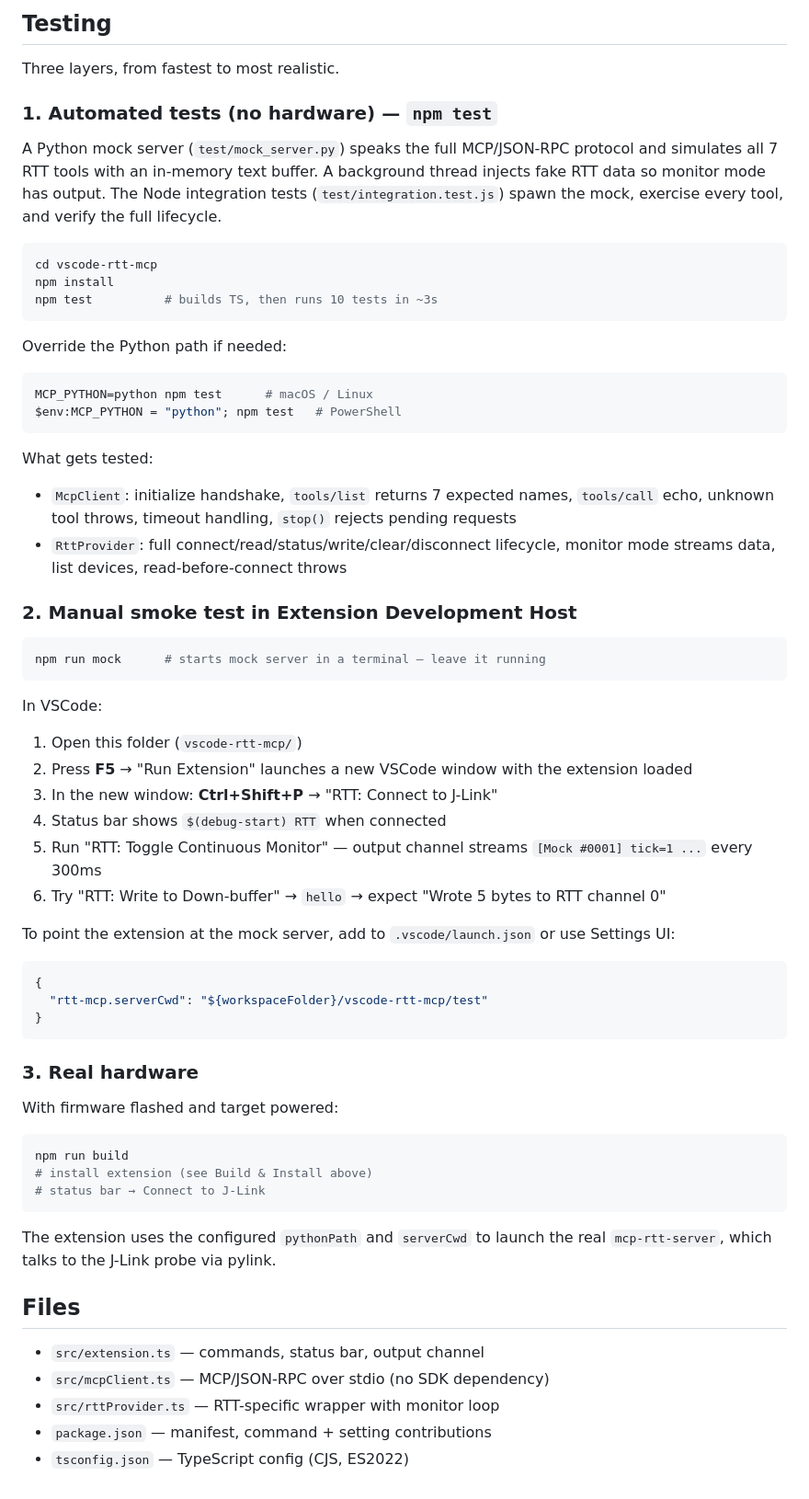
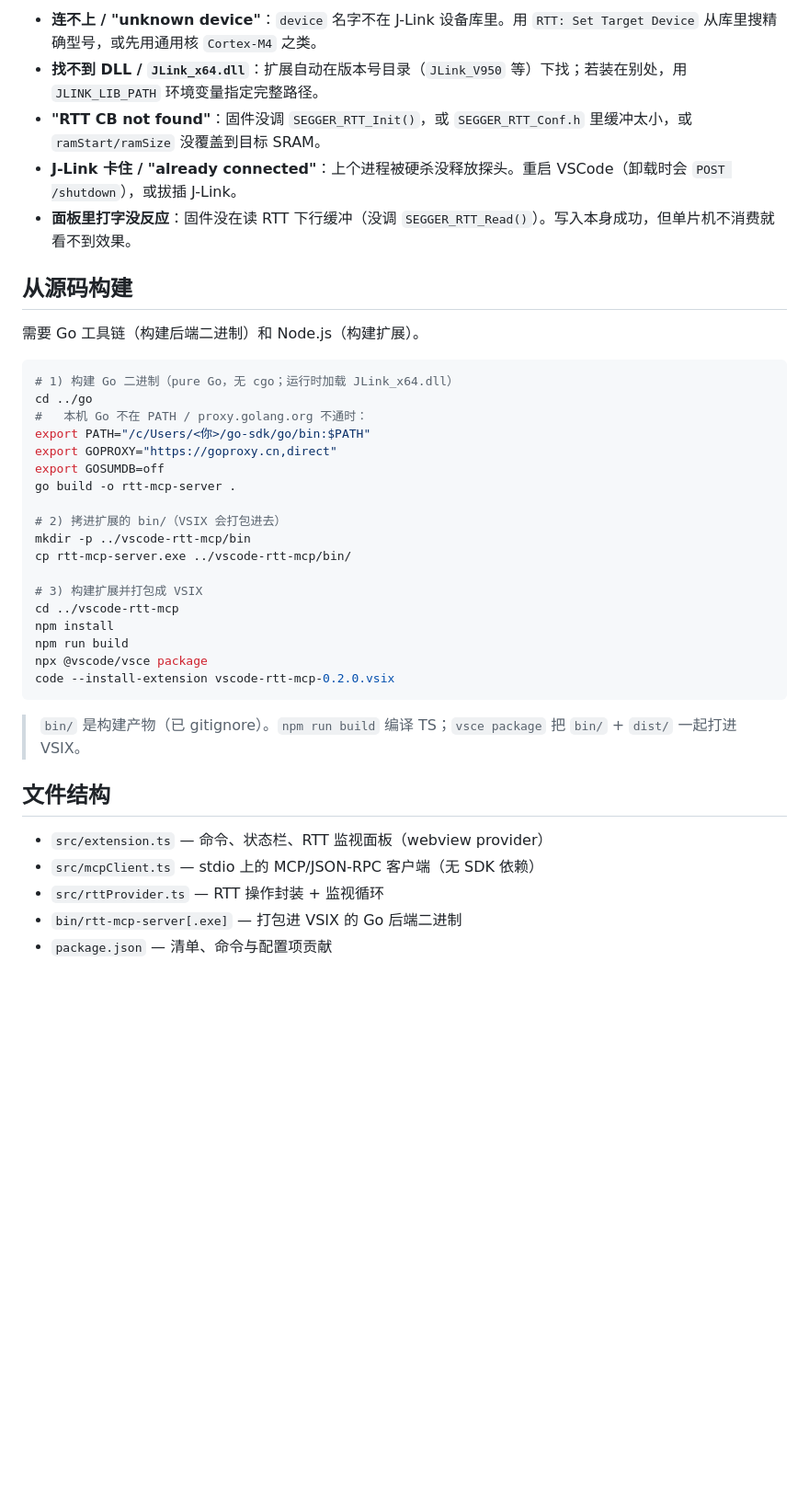
Before and after one commit to ForeverJin/rtt_mcp, a Markdown page: vscode-rtt-mcp/README.md, the part around one of its changes. Shown at 92% size. GitHub-like rendering; blank space fills up the shorter version.

````diff
--- a/vscode-rtt-mcp/README.md
+++ b/vscode-rtt-mcp/README.md
@@ -121,64 +141,41 @@ The extension and Claude Code both connect to the **same** daemon as clients, so
 
-## Testing
+- **连不上 / "unknown device"**：`device` 名字不在 J-Link 设备库里。用 `RTT: Set Target Device` 从库里搜精确型号，或先用通用核 `Cortex-M4` 之类。
+- **找不到 DLL / `JLink_x64.dll`**：扩展自动在版本号目录（`JLink_V950` 等）下找；若装在别处，用 `JLINK_LIB_PATH` 环境变量指定完整路径。
+- **"RTT CB not found"**：固件没调 `SEGGER_RTT_Init()`，或 `SEGGER_RTT_Conf.h` 里缓冲太小，或 `ramStart/ramSize` 没覆盖到目标 SRAM。
+- **J-Link 卡住 / "already connected"**：上个进程被硬杀没释放探头。重启 VSCode（卸载时会 `POST /shutdown`），或拔插 J-Link。
+- **面板里打字没反应**：固件没在读 RTT 下行缓冲（没调 `SEGGER_RTT_Read()`）。写入本身成功，但单片机不消费就看不到效果。
 
-Three layers, from fastest to most realistic.
+## 从源码构建
 
-### 1. Automated tests (no hardware) — `npm test`
-
-A Python mock server (`test/mock_server.py`) speaks the full MCP/JSON-RPC protocol and simulates all 7 RTT tools with an in-memory text buffer. A background thread injects fake RTT data so monitor mode has output. The Node integration tests (`test/integration.test.js`) spawn the mock, exercise every tool, and verify the full lifecycle.
+需要 Go 工具链（构建后端二进制）和 Node.js（构建扩展）。
 
 ```bash
-cd vscode-rtt-mcp
+# 1) 构建 Go 二进制（pure Go，无 cgo；运行时加载 JLink_x64.dll）
+cd ../go
+#   本机 Go 不在 PATH / proxy.golang.org 不通时：
+export PATH="/c/Users/<你>/go-sdk/go/bin:$PATH"
+export GOPROXY="https://goproxy.cn,direct"
+export GOSUMDB=off
+go build -o rtt-mcp-server .
+
+# 2) 拷进扩展的 bin/（VSIX 会打包进去）
+mkdir -p ../vscode-rtt-mcp/bin
+cp rtt-mcp-server.exe ../vscode-rtt-mcp/bin/
+
+# 3) 构建扩展并打包成 VSIX
+cd ../vscode-rtt-mcp
 npm install
-npm test          # builds TS, then runs 10 tests in ~3s
+npm run build
+npx @vscode/vsce package
+code --install-extension vscode-rtt-mcp-0.2.0.vsix
 ```
 
-Override the Python path if needed:
-```bash
-MCP_PYTHON=python npm test      # macOS / Linux
-$env:MCP_PYTHON = "python"; npm test   # PowerShell
-```
+> `bin/` 是构建产物（已 gitignore）。`npm run build` 编译 TS；`vsce package` 把 `bin/` + `dist/` 一起打进 VSIX。
 
-What gets tested:
-- `McpClient`: initialize handshake, `tools/list` returns 7 expected names, `tools/call` echo, unknown tool throws, timeout handling, `stop()` rejects pending requests
-- `RttProvider`: full connect/read/status/write/clear/disconnect lifecycle, monitor mode streams data, list devices, read-before-connect throws
+## 文件结构
 
-### 2. Manual smoke test in Extension Development Host
-
-```bash
-npm run mock      # starts mock server in a terminal — leave it running
-```
-
-In VSCode:
-1. Open this folder (`vscode-rtt-mcp/`)
-2. Press **F5** → "Run Extension" launches a new VSCode window with the extension loaded
-3. In the new window: **Ctrl+Shift+P** → "RTT: Connect to J-Link"
-4. Status bar shows `$(debug-start) RTT` when connected
-5. Run "RTT: Toggle Continuous Monitor" — output channel streams `[Mock #0001] tick=1 ...` every 300ms
-6. Try "RTT: Write to Down-buffer" → `hello` → expect "Wrote 5 bytes to RTT channel 0"
-
-To point the extension at the mock server, add to `.vscode/launch.json` or use Settings UI:
-```json
-{
-  "rtt-mcp.serverCwd": "${workspaceFolder}/vscode-rtt-mcp/test"
-}
-```
-
-### 3. Real hardware
-
-With firmware flashed and target powered:
-```bash
-npm run build
-# install extension (see Build & Install above)
-# status bar → Connect to J-Link
-```
-
-The extension uses the configured `pythonPath` and `serverCwd` to launch the real `mcp-rtt-server`, which talks to the J-Link probe via pylink.
-
-## Files
-
-- `src/extension.ts` — commands, status bar, output channel
-- `src/mcpClient.ts` — MCP/JSON-RPC over stdio (no SDK dependency)
-- `src/rttProvider.ts` — RTT-specific wrapper with monitor loop
-- `package.json` — manifest, command + setting contributions
-- `tsconfig.json` — TypeScript config (CJS, ES2022)
+- `src/extension.ts` — 命令、状态栏、RTT 监视面板（webview provider）
+- `src/mcpClient.ts` — stdio 上的 MCP/JSON-RPC 客户端（无 SDK 依赖）
+- `src/rttProvider.ts` — RTT 操作封装 + 监视循环
+- `bin/rtt-mcp-server[.exe]` — 打包进 VSIX 的 Go 后端二进制
+- `package.json` — 清单、命令与配置项贡献
````
Also changed, not shown: other parts of vscode-rtt-mcp/README.md (+102 -82 lines).
